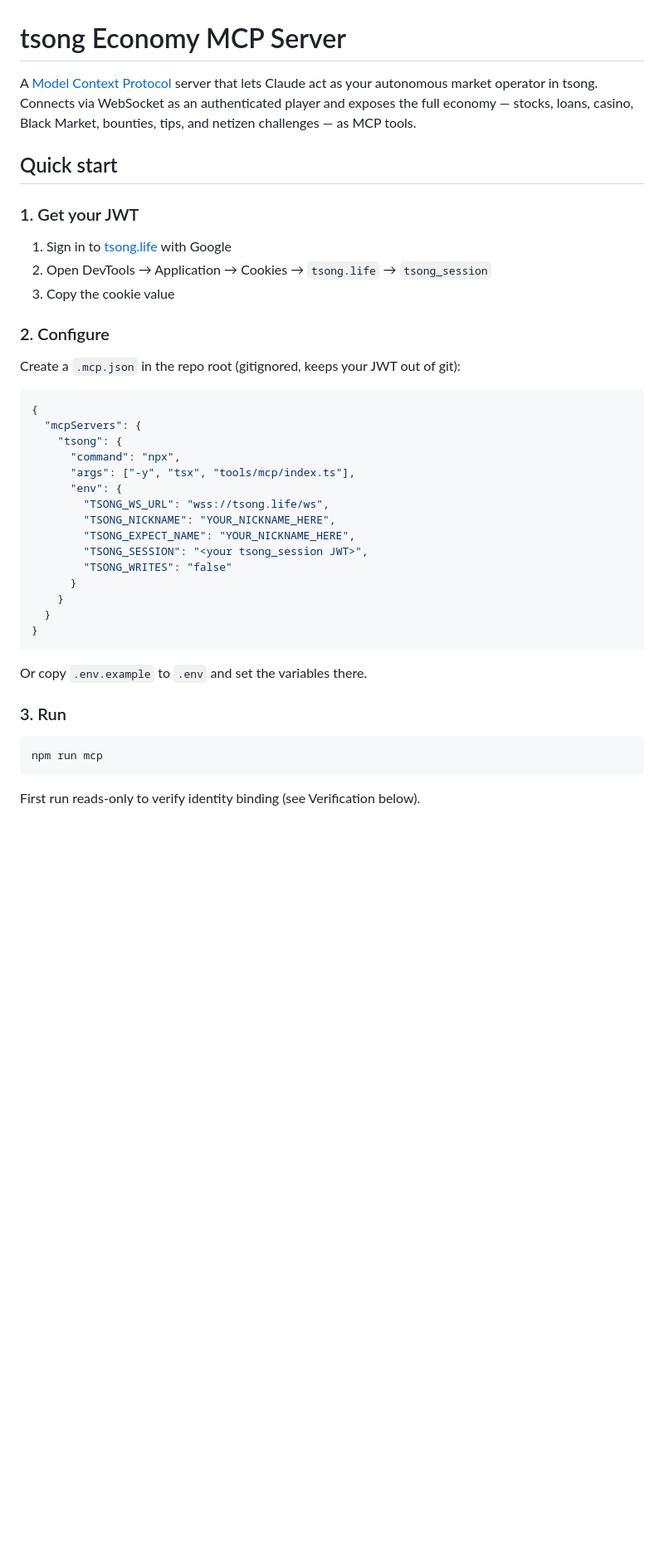
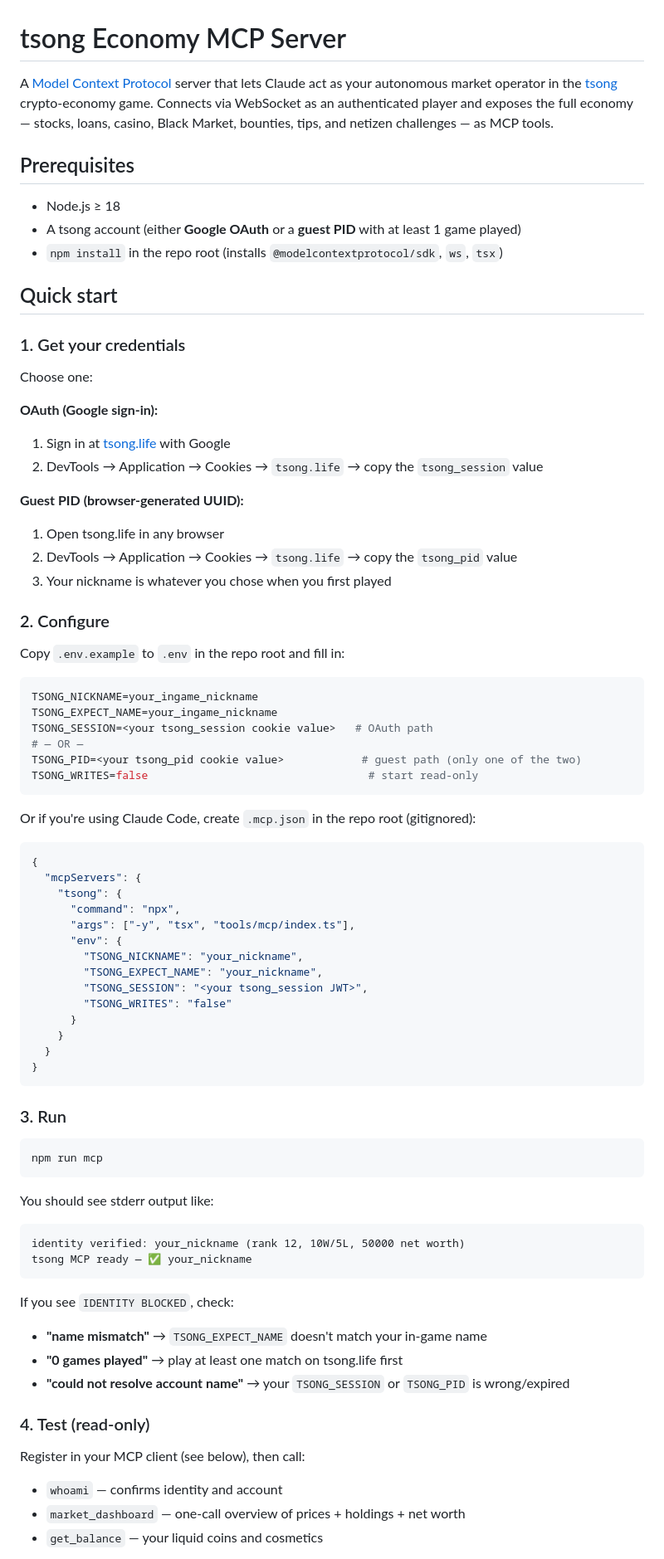
Before and after one commit to kirkland/tsong, a Markdown page: tools/mcp/README.md, the part around one of its changes. Shown at 83% size. GitHub-like rendering; blank space fills up the shorter version.

````diff
--- a/tools/mcp/README.md
+++ b/tools/mcp/README.md
@@ -1,21 +1,45 @@
 # tsong Economy MCP Server
 
 A [Model Context Protocol](https://modelcontextprotocol.io) server that lets Claude act as
-your autonomous market operator in tsong. Connects via WebSocket as an authenticated player
-and exposes the full economy — stocks, loans, casino, Black Market, bounties, tips, and
-netizen challenges — as MCP tools.
+your autonomous market operator in the [tsong](https://tsong.life) crypto-economy game.
+Connects via WebSocket as an authenticated player and exposes the full economy — stocks,
+loans, casino, Black Market, bounties, tips, and netizen challenges — as MCP tools.
+
+## Prerequisites
+
+- Node.js ≥ 18
+- A tsong account (either **Google OAuth** or a **guest PID** with at least 1 game played)
+- `npm install` in the repo root (installs `@modelcontextprotocol/sdk`, `ws`, `tsx`)
 
 ## Quick start
 
-### 1. Get your JWT
+### 1. Get your credentials
 
-1. Sign in to [tsong.life](https://tsong.life) with Google
-2. Open DevTools → Application → Cookies → `tsong.life` → `tsong_session`
-3. Copy the cookie value
+Choose one:
+
+**OAuth (Google sign-in):**
+1. Sign in at [tsong.life](https://tsong.life) with Google
+2. DevTools → Application → Cookies → `tsong.life` → copy the `tsong_session` value
+
+**Guest PID (browser-generated UUID):**
+1. Open tsong.life in any browser
+2. DevTools → Application → Cookies → `tsong.life` → copy the `tsong_pid` value
+3. Your nickname is whatever you chose when you first played
 
 ### 2. Configure
 
-Create a `.mcp.json` in the repo root (gitignored, keeps your JWT out of git):
+Copy `.env.example` to `.env` in the repo root and fill in:
+
+```bash
+TSONG_NICKNAME=your_ingame_nickname
+TSONG_EXPECT_NAME=your_ingame_nickname
+TSONG_SESSION=<your tsong_session cookie value>   # OAuth path
+# — OR —
+TSONG_PID=<your tsong_pid cookie value>            # guest path (only one of the two)
+TSONG_WRITES=false                                  # start read-only
+```
+
+Or if you're using Claude Code, create `.mcp.json` in the repo root (gitignored):
 
 ```json
 {
@@ -24,9 +48,8 @@ Create a `.mcp.json` in the repo root (gitignored, keeps your JWT out of git):
       "command": "npx",
       "args": ["-y", "tsx", "tools/mcp/index.ts"],
       "env": {
-        "TSONG_WS_URL": "wss://tsong.life/ws",
-        "TSONG_NICKNAME": "YOUR_NICKNAME_HERE",
-        "TSONG_EXPECT_NAME": "YOUR_NICKNAME_HERE",
+        "TSONG_NICKNAME": "your_nickname",
+        "TSONG_EXPECT_NAME": "your_nickname",
         "TSONG_SESSION": "<your tsong_session JWT>",
         "TSONG_WRITES": "false"
       }
@@ -35,12 +58,27 @@ Create a `.mcp.json` in the repo root (gitignored, keeps your JWT out of git):
 }
 ```
 
-Or copy `.env.example` to `.env` and set the variables there.
-
 ### 3. Run
 
 ```bash
 npm run mcp
 ```
 
-First run reads-only to verify identity binding (see Verification below).
+You should see stderr output like:
+```
+identity verified: your_nickname (rank 12, 10W/5L, 50000 net worth)
+tsong MCP ready — ✅ your_nickname
+```
+
+If you see `IDENTITY BLOCKED`, check:
+- **"name mismatch"** → `TSONG_EXPECT_NAME` doesn't match your in-game name
+- **"0 games played"** → play at least one match on tsong.life first
+- **"could not resolve account name"** → your `TSONG_SESSION` or `TSONG_PID` is wrong/expired
+
+### 4. Test (read-only)
+
+Register in your MCP client (see below), then call:
+- `whoami` — confirms identity and account
+- `market_dashboard` — one-call overview of prices + holdings + net worth
+- `get_balance` — your liquid coins and cosmetics
+
````
Also changed, not shown: other parts of tools/mcp/README.md (+113 -40 lines).
